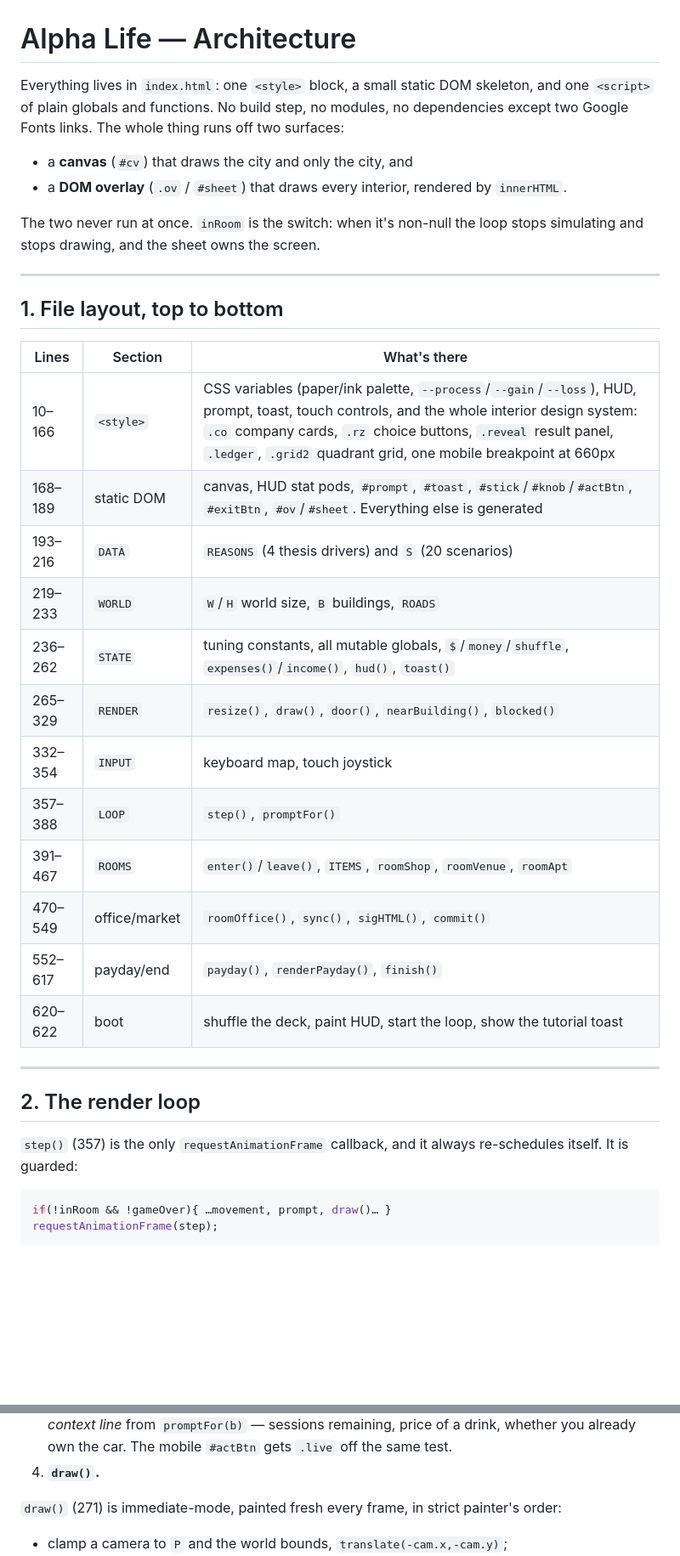
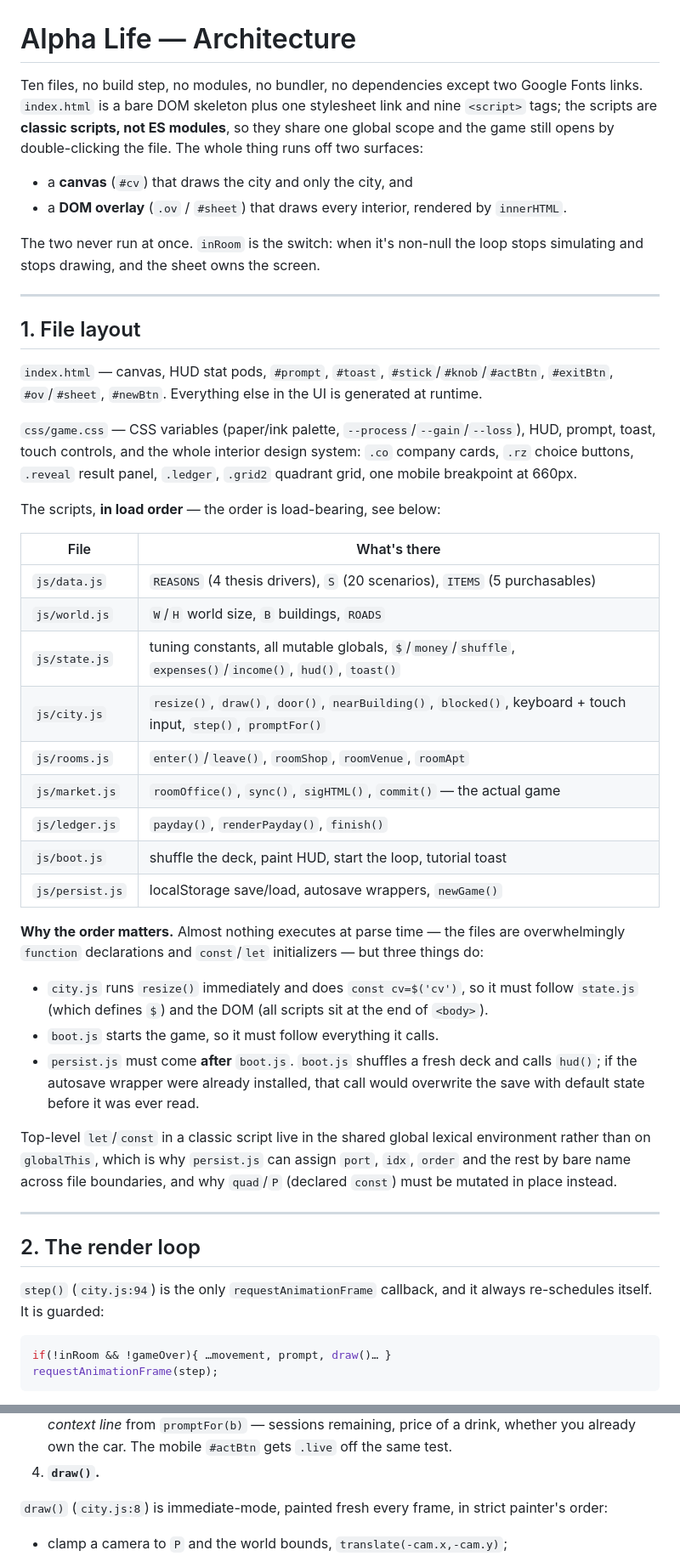
Before and after one commit to OliverBilsland/alpha-life, a Markdown page: ARCHITECTURE.md, 2 parts joined by grey strips. Shown at 85% size. Drawn GitHub-style; blank space fills up the shorter version.

````diff
--- a/ARCHITECTURE.md
+++ b/ARCHITECTURE.md
@@ -1,8 +1,9 @@
 # Alpha Life — Architecture
 
-Everything lives in `index.html`: one `<style>` block, a small static DOM skeleton, and one
-`<script>` of plain globals and functions. No build step, no modules, no dependencies except two
-Google Fonts links. The whole thing runs off two surfaces:
+Ten files, no build step, no modules, no bundler, no dependencies except two Google Fonts links.
+`index.html` is a bare DOM skeleton plus one stylesheet link and nine `<script>` tags; the scripts are
+**classic scripts, not ES modules**, so they share one global scope and the game still opens by
+double-clicking the file. The whole thing runs off two surfaces:
 
 - a **canvas** (`#cv`) that draws the city and only the city, and
 - a **DOM overlay** (`.ov` / `#sheet`) that draws every interior, rendered by `innerHTML`.
@@ -12,28 +13,48 @@ stops drawing, and the sheet owns the screen.
 
 ---
 
-## 1. File layout, top to bottom
+## 1. File layout
 
-| Lines | Section | What's there |
-|---|---|---|
-| 10–166 | `<style>` | CSS variables (paper/ink palette, `--process`/`--gain`/`--loss`), HUD, prompt, toast, touch controls, and the whole interior design system: `.co` company cards, `.rz` choice buttons, `.reveal` result panel, `.ledger`, `.grid2` quadrant grid, one mobile breakpoint at 660px |
-| 168–189 | static DOM | canvas, HUD stat pods, `#prompt`, `#toast`, `#stick`/`#knob`/`#actBtn`, `#exitBtn`, `#ov`/`#sheet`. Everything else is generated |
-| 193–216 | `DATA` | `REASONS` (4 thesis drivers) and `S` (20 scenarios) |
-| 219–233 | `WORLD` | `W`/`H` world size, `B` buildings, `ROADS` |
-| 236–262 | `STATE` | tuning constants, all mutable globals, `$`/`money`/`shuffle`, `expenses()`/`income()`, `hud()`, `toast()` |
-| 265–329 | `RENDER` | `resize()`, `draw()`, `door()`, `nearBuilding()`, `blocked()` |
-| 332–354 | `INPUT` | keyboard map, touch joystick |
-| 357–388 | `LOOP` | `step()`, `promptFor()` |
-| 391–467 | `ROOMS` | `enter()`/`leave()`, `ITEMS`, `roomShop`, `roomVenue`, `roomApt` |
-| 470–549 | office/market | `roomOffice()`, `sync()`, `sigHTML()`, `commit()` |
-| 552–617 | payday/end | `payday()`, `renderPayday()`, `finish()` |
-| 620–622 | boot | shuffle the deck, paint HUD, start the loop, show the tutorial toast |
+`index.html` — canvas, HUD stat pods, `#prompt`, `#toast`, `#stick`/`#knob`/`#actBtn`, `#exitBtn`,
+`#ov`/`#sheet`, `#newBtn`. Everything else in the UI is generated at runtime.
+
+`css/game.css` — CSS variables (paper/ink palette, `--process`/`--gain`/`--loss`), HUD, prompt,
+toast, touch controls, and the whole interior design system: `.co` company cards, `.rz` choice
+buttons, `.reveal` result panel, `.ledger`, `.grid2` quadrant grid, one mobile breakpoint at 660px.
+
+The scripts, **in load order** — the order is load-bearing, see below:
+
+| File | What's there |
+|---|---|
+| `js/data.js` | `REASONS` (4 thesis drivers), `S` (20 scenarios), `ITEMS` (5 purchasables) |
+| `js/world.js` | `W`/`H` world size, `B` buildings, `ROADS` |
+| `js/state.js` | tuning constants, all mutable globals, `$`/`money`/`shuffle`, `expenses()`/`income()`, `hud()`, `toast()` |
+| `js/city.js` | `resize()`, `draw()`, `door()`, `nearBuilding()`, `blocked()`, keyboard + touch input, `step()`, `promptFor()` |
+| `js/rooms.js` | `enter()`/`leave()`, `roomShop`, `roomVenue`, `roomApt` |
+| `js/market.js` | `roomOffice()`, `sync()`, `sigHTML()`, `commit()` — the actual game |
+| `js/ledger.js` | `payday()`, `renderPayday()`, `finish()` |
+| `js/boot.js` | shuffle the deck, paint HUD, start the loop, tutorial toast |
+| `js/persist.js` | localStorage save/load, autosave wrappers, `newGame()` |
+
+**Why the order matters.** Almost nothing executes at parse time — the files are overwhelmingly
+`function` declarations and `const`/`let` initializers — but three things do:
+
+- `city.js` runs `resize()` immediately and does `const cv=$('cv')`, so it must follow `state.js`
+  (which defines `$`) and the DOM (all scripts sit at the end of `<body>`).
+- `boot.js` starts the game, so it must follow everything it calls.
+- `persist.js` must come **after** `boot.js`. `boot.js` shuffles a fresh deck and calls `hud()`; if
+  the autosave wrapper were already installed, that call would overwrite the save with default state
+  before it was ever read.
+
+Top-level `let`/`const` in a classic script live in the shared global lexical environment rather than
+on `globalThis`, which is why `persist.js` can assign `port`, `idx`, `order` and the rest by bare
+name across file boundaries, and why `quad`/`P` (declared `const`) must be mutated in place instead.
 
 ---
 
 ## 2. The render loop
 
-`step()` (357) is the only `requestAnimationFrame` callback, and it always re-schedules itself. It is
+`step()` (`city.js:94`) is the only `requestAnimationFrame` callback, and it always re-schedules itself. It is
 guarded:
 
 ```js
@@ -57,7 +78,7 @@ Per frame, in order:
    already own the car. The mobile `#actBtn` gets `.live` off the same test.
 4. **`draw()`.**
 
-`draw()` (271) is immediate-mode, painted fresh every frame, in strict painter's order:
+`draw()` (`city.js:8`) is immediate-mode, painted fresh every frame, in strict painter's order:
 
 - clamp a camera to `P` and the world bounds, `translate(-cam.x,-cam.y)`;
 - ground: a 200px grid of inset 192px blocks, giving the gutters that read as sidewalks;
````
Also changed, not shown: other parts of ARCHITECTURE.md (+102 -22 lines).
